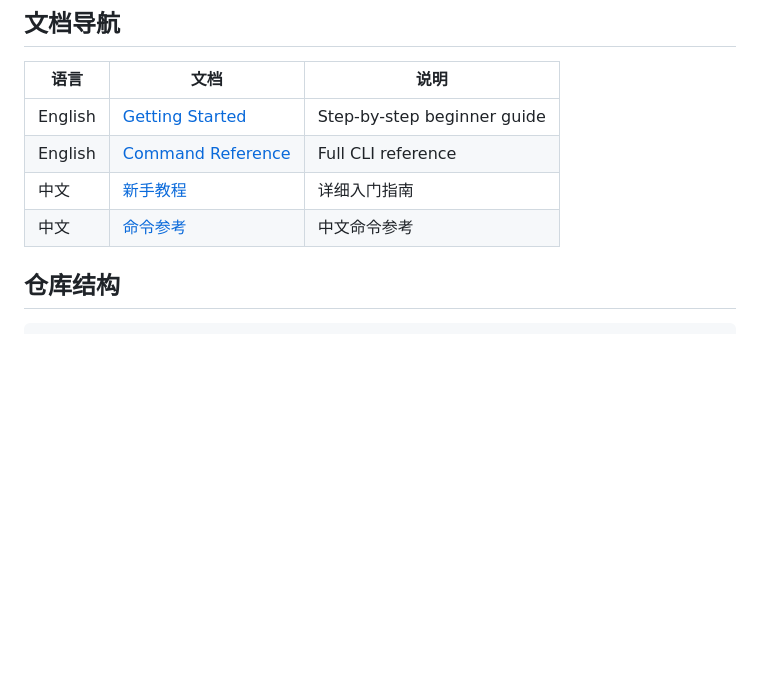
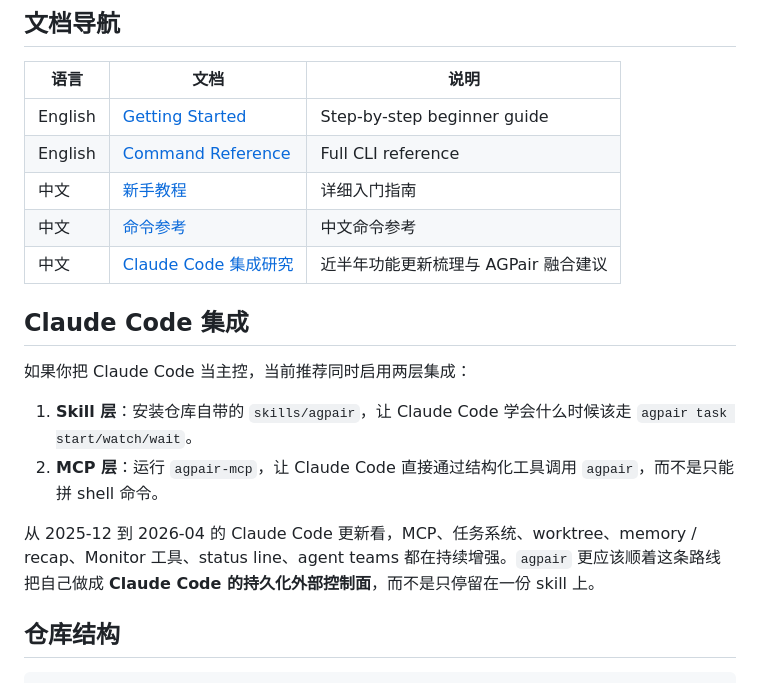
Before and after one commit to logicrw/agpair, a Markdown page: README.zh-CN.md, the part around the change. Drawn GitHub-style; blank space fills up the shorter version.

Commit message:
docs: add claude code integration research

```diff
--- a/README.zh-CN.md
+++ b/README.zh-CN.md
@@ -261,6 +261,16 @@ agpair v1.0 最初是 AI 编程工具 → Antigravity 的桥接层，现在已
 | English | [Command Reference](docs/usage.md) | Full CLI reference |
 | 中文 | [新手教程](docs/getting-started-zh.md) | 详细入门指南 |
 | 中文 | [命令参考](docs/usage.zh-CN.md) | 中文命令参考 |
+| 中文 | [Claude Code 集成研究](docs/claude-code-integration.zh-CN.md) | 近半年功能更新梳理与 AGPair 融合建议 |
+
+## Claude Code 集成
+
+如果你把 Claude Code 当主控，当前推荐同时启用两层集成：
+
+1. **Skill 层**：安装仓库自带的 `skills/agpair`，让 Claude Code 学会什么时候该走 `agpair task start/watch/wait`。
+2. **MCP 层**：运行 `agpair-mcp`，让 Claude Code 直接通过结构化工具调用 `agpair`，而不是只能拼 shell 命令。
+
+从 2025-12 到 2026-04 的 Claude Code 更新看，MCP、任务系统、worktree、memory / recap、Monitor 工具、status line、agent teams 都在持续增强。`agpair` 更应该顺着这条路线把自己做成 **Claude Code 的持久化外部控制面**，而不是只停留在一份 skill 上。
 
 ## 仓库结构
 
```
Also changed, not shown: docs/claude-code-integration.zh-CN.md (added, +295 -0 lines).
